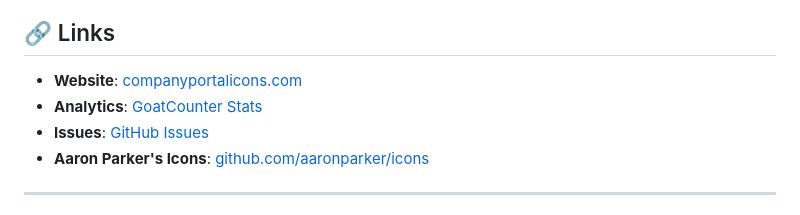
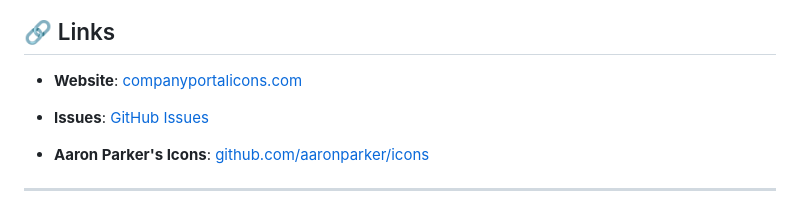
Before and after one commit to MrtnRQL/Companyportaliconsdotcom, a Markdown page: README.md, the part around the change. GitHub-like rendering.

```diff
--- a/README.md
+++ b/README.md
@@ -215,7 +215,7 @@ This project is licensed under the **MIT License** - see the [LICENSE](LICENSE)
 ## 🔗 Links
 
 - **Website**: [companyportalicons.com](https://companyportalicons.com)
-- **Analytics**: [GoatCounter Stats](https://companyportalicons.goatcounter.com)
+
 - **Issues**: [GitHub Issues](https://github.com/MrtnRQL/Companyportaliconsdotcom/issues)
 - **Aaron Parker's Icons**: [github.com/aaronparker/icons](https://github.com/aaronparker/icons)
 
```
